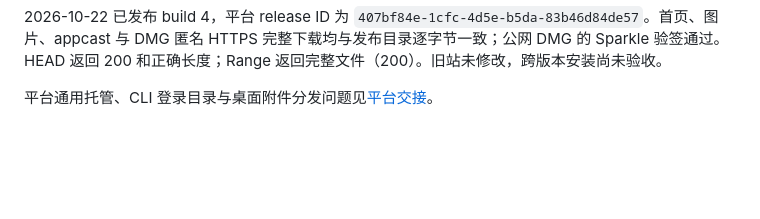
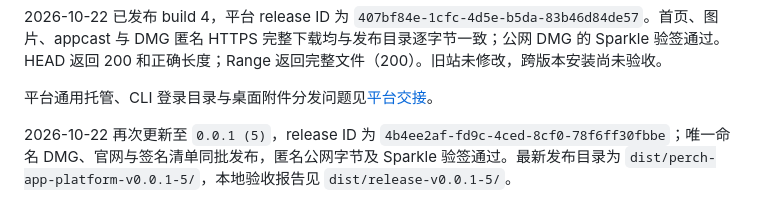
Before and after one commit to nixihz/perch, a Markdown page: website/perch/README.md, the part around the change. Rendered like a GitHub page; blank space fills up the shorter version.

Commit message:
docs(release): 记录 build 5 公证与新平台线上验收

```diff
--- a/website/perch/README.md
+++ b/website/perch/README.md
@@ -34,3 +34,5 @@ CLI 的 `--data` 默认为当前目录下的 `data`；不同工作目录会读
 2026-10-22 已发布 build 4，平台 release ID 为 `407bf84e-1cfc-4d5e-b5da-83b46d84de57`。首页、图片、appcast 与 DMG 匿名 HTTPS 完整下载均与发布目录逐字节一致；公网 DMG 的 Sparkle 验签通过。HEAD 返回 200 和正确长度；Range 返回完整文件（200）。旧站未修改，跨版本安装尚未验收。
 
 平台通用托管、CLI 登录目录与桌面附件分发问题见[平台交接](../../docs/app-platform-handoff.md)。
+
+2026-10-22 再次更新至 `0.0.1 (5)`，release ID 为 `4b4ee2af-fd9c-4ced-8cf0-78f6ff30fbbe`；唯一命名 DMG、官网与签名清单同批发布，匿名公网字节及 Sparkle 验签通过。最新发布目录为 `dist/perch-app-platform-v0.0.1-5/`，本地验收报告见 `dist/release-v0.0.1-5/`。
```
Also changed, not shown: docs/sparkle-updates.md (+11 -0 lines).
